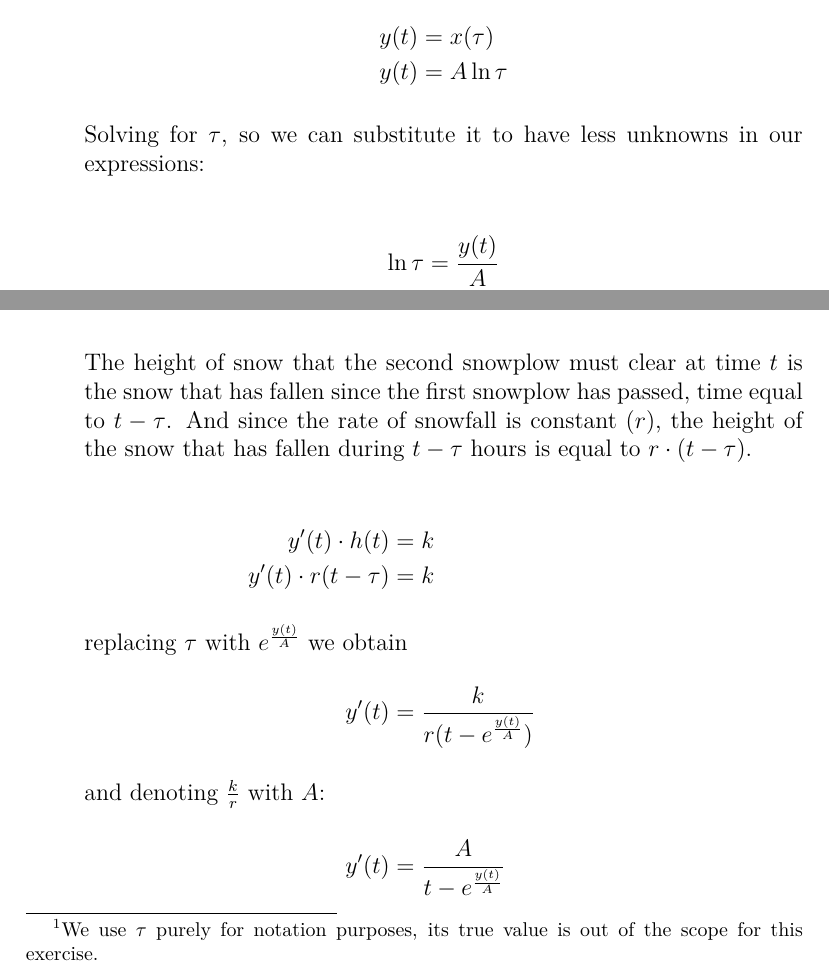
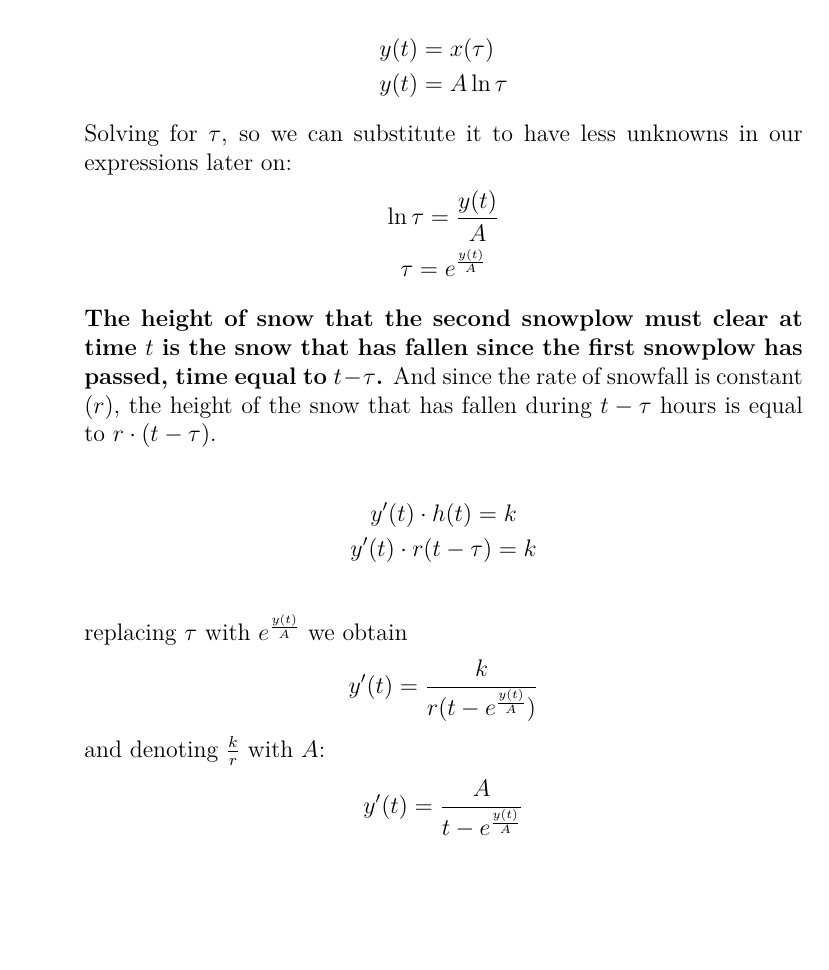
Before and after one commit to raulariton/linear-algebra-diff-equations, a LaTeX document (project_1/main.tex): two parts of page 10 of 15 before the commit and part of page 10 of 15 after it, the two joined at a grey line, cut so that both start at the same text, the shorter picture padded with empty space. Compiled offline with pdfLaTeX.

Commit message:
Clean code and some proofreading

```diff
--- a/project_1/main.tex
+++ b/project_1/main.tex
@@ -317,60 +317,30 @@ Now we shall move on to the second part of the project, respectively problem D f
 
             \item The second snowplow left at 2:00 PM.
 
-            If the second snowplow has cleared $y(t)$ kilometers of snow at time $t$, then the first snowplow cleared the same amount of snow at time $\tau$\footnote{ We use $\tau$ purely for notation purposes, its true value is out of the scope for this exercise.}, $\tau \in \mathbb{R^+}, \ \tau < t$.
+            \textbf{If the second snowplow has cleared $y(t)$ kilometers of snow at time $t$, then the first snowplow cleared the same amount of snow at time $\tau$, $\tau \in \mathbb{R^+}, \ \tau < t$.}
 
             \begin{align*}
                 y(t) &= x(\tau) \\
                 y(t) &= A \ln \tau
             \end{align*}
 
-            Solving for $\tau$, so we can substitute it to have less unknowns in our expressions:
+            Solving for $\tau$, so we can substitute it to have less unknowns in our expressions later on:
+            \begin{gather*}
+                \ln \tau = \frac{y(t)}{A} \\
+                \tau = e^{\frac{y(t)}{A}}
+            \end{gather*}
 
-            \begin{align*}
-                \ln \tau &= \frac{y(t)}{A} \\
-                \tau &= e^{\frac{y(t)}{A}}
-            \end{align*}
+            \textbf{The height of snow that the second snowplow must clear at time $t$ is the snow that has fallen since the first snowplow has passed, time equal to $t - \tau$.} And since the rate of snowfall is constant ($r$), the height of the snow that has fallen during \(t-\tau\) hours is equal to \(r \cdot (t - \tau)\).
 
-            The height of snow that the second snowplow must clear at time $t$ is the snow that has fallen since the first snowplow has passed, time equal to $t - \tau$. And since the rate of snowfall is constant ($r$), the height of the snow that has fallen during \(t-\tau\) hours is equal to \(r \cdot (t - \tau)\).
-
-            \begin{align*}
-                y'(t) \cdot h(t) &= k \\
-                y'(t) \cdot r(t-\tau) &= k \\
-                \intertext{replacing $\tau$ with \(e^{\frac{y(t)}{A}}\) we obtain}
-                y'(t) &= \frac{k}{r(t-e^{\frac{y(t)}{A}})}
-                \intertext{and denoting \(\frac{k}{r}\) with \(A\):}
-                y'(t) &= \frac{A}{t - e^{\frac{y(t)}{A}}}
-                \intertext{which is a \textbf{first-order linear differential equation} with \(y\) as the dependent variable, and \(t\) as the independent variable. We must solve it to obtain the equation of \(y(x)\).}
-                \frac{\d y}{\d t} &= \frac{A}{t - e^{\frac{y}{A}}} \\
-                \intertext{\cite{Kent_Nagle2018-ig} hints to setting \(t\) as the dependent variable and \(y\) as the independent variable. This way we will obtain \(t(y)\) (\emph{the moment in time $t$ that the second snowplow has cleared $y$ kilometers of snow}).}
-                \frac{\mathrm{d}t}{\mathrm{d}y} &= \frac{1}{\mathrm{d}y / \mathrm{d}t} = \frac{t - e^{\frac{y}{A}}}{A}
-                \intertext{Since this is a first-order linear differential equation, we shall solve it using the integrating factor. We bring the differential equation into standard form \(\frac{\d t}{\d y} + P(y)t = Q(y)\)}
-                \frac{\d t}{\d y} &= \frac{t - e^{\frac{y}{A}}}{A} \\
-                \frac{\d t}{\d y} &= \frac{t}{A} - \frac{e^{\frac{y}{A}}}{A} \\
-                \frac{\d t}{\d y} - \frac{1}{A}t &= - \frac{e^{\frac{y}{A}}}{A}
-                \intertext{The integrating factor \(\mu(y)\) is equal to:}
-                \mu(y) &= e^{\int P(y) \d y} \\
-                \mu(y) &= e^{\int -\frac{1}{A} \d y} \\
-                \mu(y) &= e^{-\frac{y}{A}}
-                \intertext{Now, we multiply both sides of the differential equation with the integrating factor:}
-                \frac{\d t}{\d y} - \frac{1}{A}t &= - \frac{e^{\frac{y}{A}}}{A} \Bigg| \times e^{-\frac{y}{A}} \\
-                e^{-\frac{y}{A}} \frac{\d t}{\d y} - e^{-\frac{y}{A}} \frac{1}{A} t &= \frac{-e^{\frac{y}{A}} \cdot e^{-\frac{y}{A}}}{A} \\
-                e^{-\frac{y}{A}} \frac{\d t}{\d y} - e^{-\frac{y}{A}} \frac{1}{A} t &= - \frac{1}{A}
-                \intertext{If we write the equation replacing \(\frac{\d t}{\d y}\) with \(t'\), we notice that the left hand side resembles the product derivation rule:}
-                \underbrace{e^{-\frac{y}{A}} t' - e^{-\frac{y}{A}} \frac{1}{A} t} &= - \frac{1}{A} \\
-                e^{-\frac{y}{A}} t' - e^{-\frac{y}{A}} \frac{1}{A} t \equiv (e^{-\frac{y}{A}})t' &+ (e^{-\frac{y}{A}})'t \equiv (t \cdot e^{-\frac{y}{A}})' \equiv \frac{\d \left(t \cdot e^{-\frac{y}{A}}\right)}{\d y}
-                \intertext{So, we have}
-                \frac{\d \left(t \cdot e^{-\frac{y}{A}}\right)}{\d y} &= -\frac{1}{A}
-                \intertext{and we integrate both sides with respect to \(y\):}
-                \int\frac{\d \left(t \cdot e^{-\frac{y}{A}}\right)} \d y &= \int -\frac{1}{A} \d y \\
-                \left(t \cdot e^{-\frac{y}{A}}\right) &= -\frac{y}{A} + C, \quad C \in \mathbb{R}
-                \intertext{Solving for \(t\) we get the formula for \(t(y)\)}
-                t(y) = \frac{1}{e^{-\frac{y}{A}}}\left(C-\frac{y}{A}\right) &= e^\frac{y}{A}\left(C - \frac{y}{A}\right) \numberthis \label{eq:t(y)_initial}
-                \intertext{At 2:00 PM, $t = 2$ hours after 12:00, the second snowplow has cleared $y = 0$ kilometers of snow, thus}
-                t(0) &= 2 \\
-                e^{\frac{0}{A}}\left(C - \frac{0}{A}\right) &= 2 \\
-                e^0 \left(C - 0\right) &= 2 \\
-                C &= 2
-                \intertext{So, finally, we have the formula for \(t(y)\)}
-                t(y) &= e^\frac{y}{A}\left(2-\frac{y}{A}\right) \numberthis \label{eq:t(y)}
-            \end{align*}
+            \begin{gather*}
+                y'(t) \cdot h(t) = k \\
+                y'(t) \cdot r(t-\tau) = k \\
+            \end{gather*}
+            replacing $\tau$ with \(e^{\frac{y(t)}{A}}\) we obtain
+            \begin{gather*}
+                y'(t) = \frac{k}{r(t-e^{\frac{y(t)}{A}})}
+            \end{gather*}
+            and denoting \(\frac{k}{r}\) with \(A\):
+            \begin{gather*}
+                y'(t) = \frac{A}{t - e^{\frac{y(t)}{A}}}
+            \end{gather*}
```
Also changed, not shown: project_1/main.pdf, project_1/main.tex (57 more changed lines).
